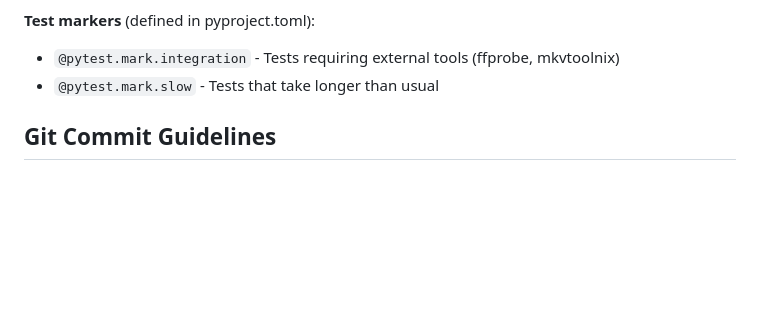
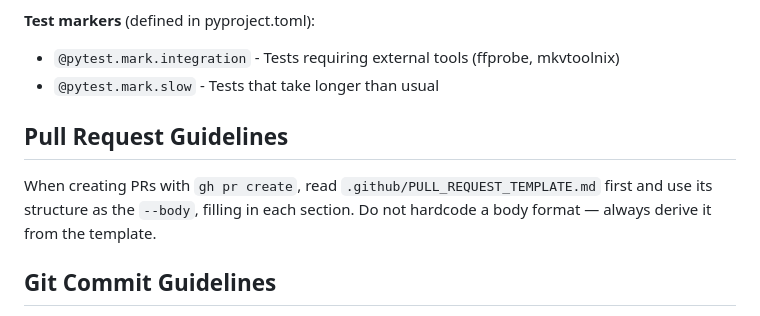
Before and after one commit to randomparity/vpo, a Markdown page: CLAUDE.md, the part around the change. Rendered like a GitHub page; blank space fills up the shorter version.

Commit message:
docs: add PR template guidelines to CLAUDE.md
Docs-Impact: none
Docs-Reason: Internal developer workflow guidance only

Co-Authored-By: Claude Opus 4.6 <noreply@anthropic.com>

```diff
--- a/CLAUDE.md
+++ b/CLAUDE.md
@@ -100,6 +100,10 @@ The `jobs/` module provides shared utilities for CLI and daemon job processing:
 **Test markers** (defined in pyproject.toml):
 - `@pytest.mark.integration` - Tests requiring external tools (ffprobe, mkvtoolnix)
 - `@pytest.mark.slow` - Tests that take longer than usual
+
+## Pull Request Guidelines
+
+When creating PRs with `gh pr create`, read `.github/PULL_REQUEST_TEMPLATE.md` first and use its structure as the `--body`, filling in each section. Do not hardcode a body format — always derive it from the template.
 
 ## Git Commit Guidelines
 
```
